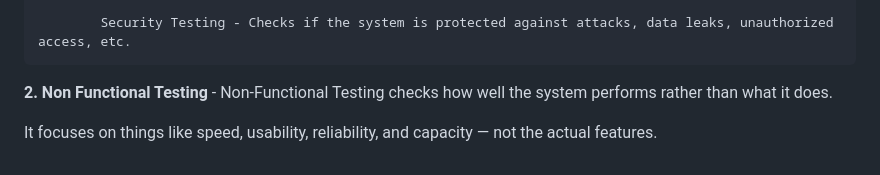
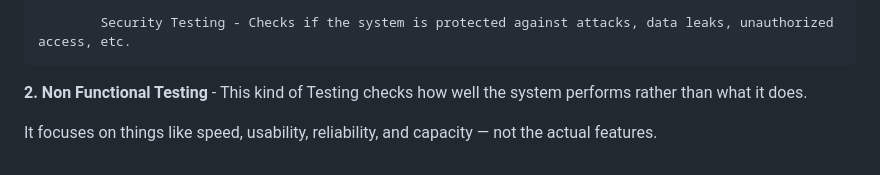
Before and after one commit to Kariuki11/Deep-JavaScript-Understanding, a Markdown page: Software Testing Q & A/Introduction.md, the part around the change. Drawn GitHub-style.

Commit message:
Software Testing deep dive

```diff
--- a/Software Testing Q & A/Introduction.md
+++ b/Software Testing Q & A/Introduction.md
@@ -50,6 +50,6 @@ Typically Testing is classified into three categories.
 
             Security Testing - Checks if the system is protected against attacks, data leaks, unauthorized access, etc.
 
-**2. Non Functional Testing**  - Non-Functional Testing checks how well the system performs rather than what it does.
+**2. Non Functional Testing**  -  This kind of Testing checks how well the system performs rather than what it does.
 
 It focuses on things like speed, usability, reliability, and capacity — not the actual features.
```
